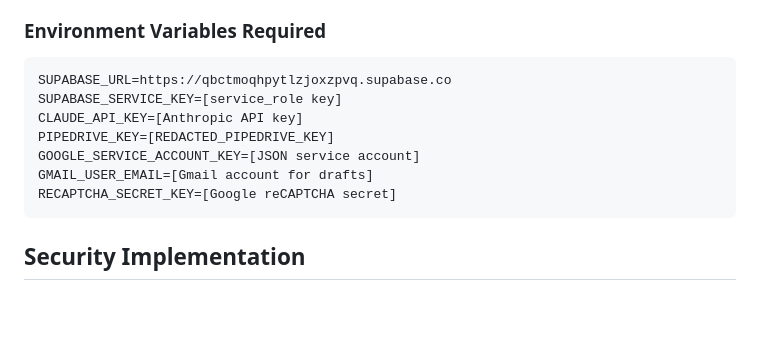
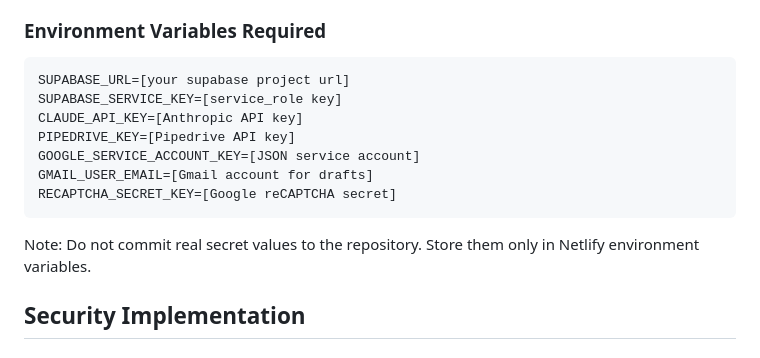
Before and after one commit to brechtarx/exit-score, a Markdown page: CLAUDE.md, the part around the change. Drawn GitHub-style; blank space fills up the shorter version.

Commit message:
docs: redact secrets from CLAUDE.md and add note about storing in Netlify env vars

````diff
--- a/CLAUDE.md
+++ b/CLAUDE.md
@@ -398,14 +398,16 @@ totalScore = Σ(categoryWeight × categoryScore)
 
 ### Environment Variables Required
 ```
-SUPABASE_URL=https://qbctmoqhpytlzjoxzpvq.supabase.co
+SUPABASE_URL=[your supabase project url]
 SUPABASE_SERVICE_KEY=[service_role key]
 CLAUDE_API_KEY=[Anthropic API key]
-PIPEDRIVE_KEY=[REDACTED_PIPEDRIVE_KEY]
+PIPEDRIVE_KEY=[Pipedrive API key]
 GOOGLE_SERVICE_ACCOUNT_KEY=[JSON service account]
 GMAIL_USER_EMAIL=[Gmail account for drafts]
 RECAPTCHA_SECRET_KEY=[Google reCAPTCHA secret]
 ```
+
+Note: Do not commit real secret values to the repository. Store them only in Netlify environment variables.
 
 ## Security Implementation
 
````
